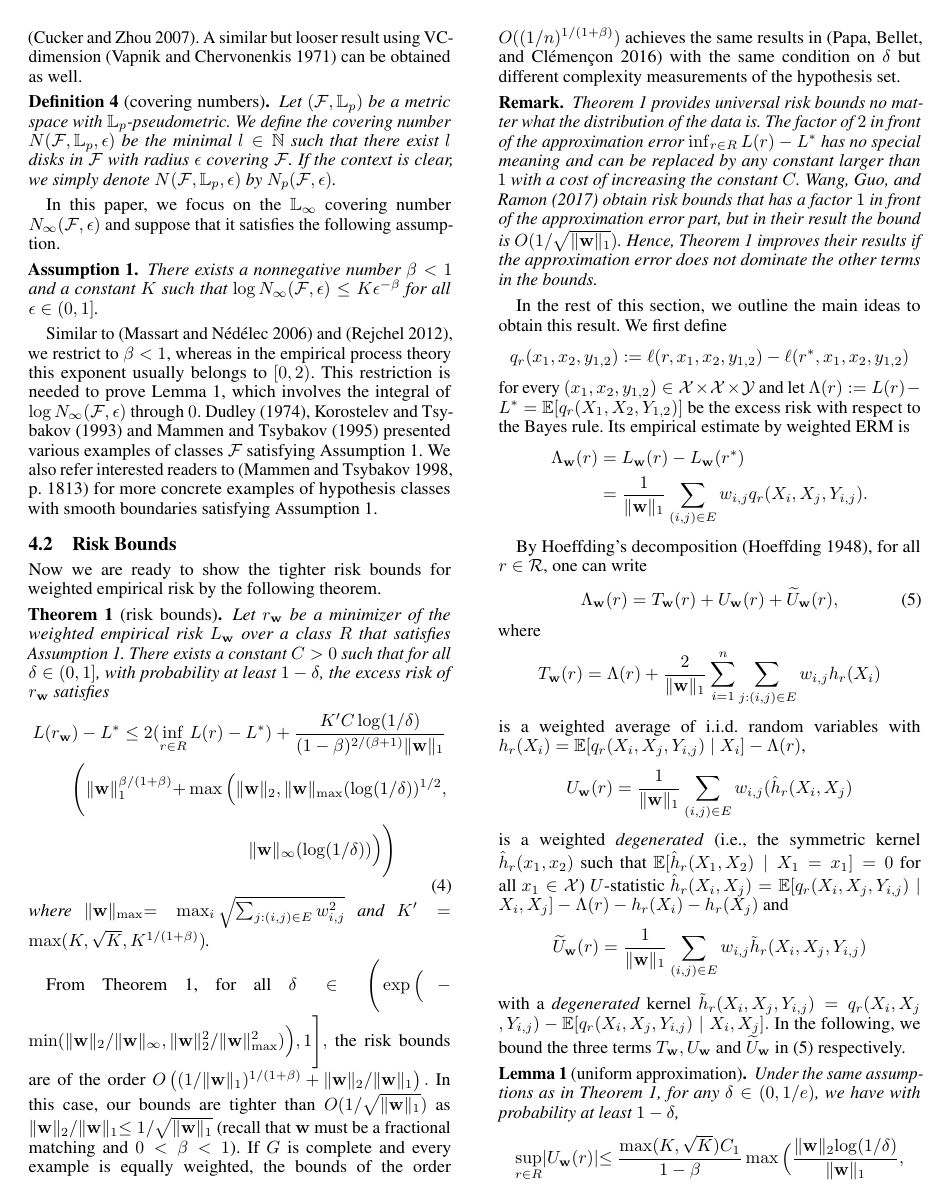
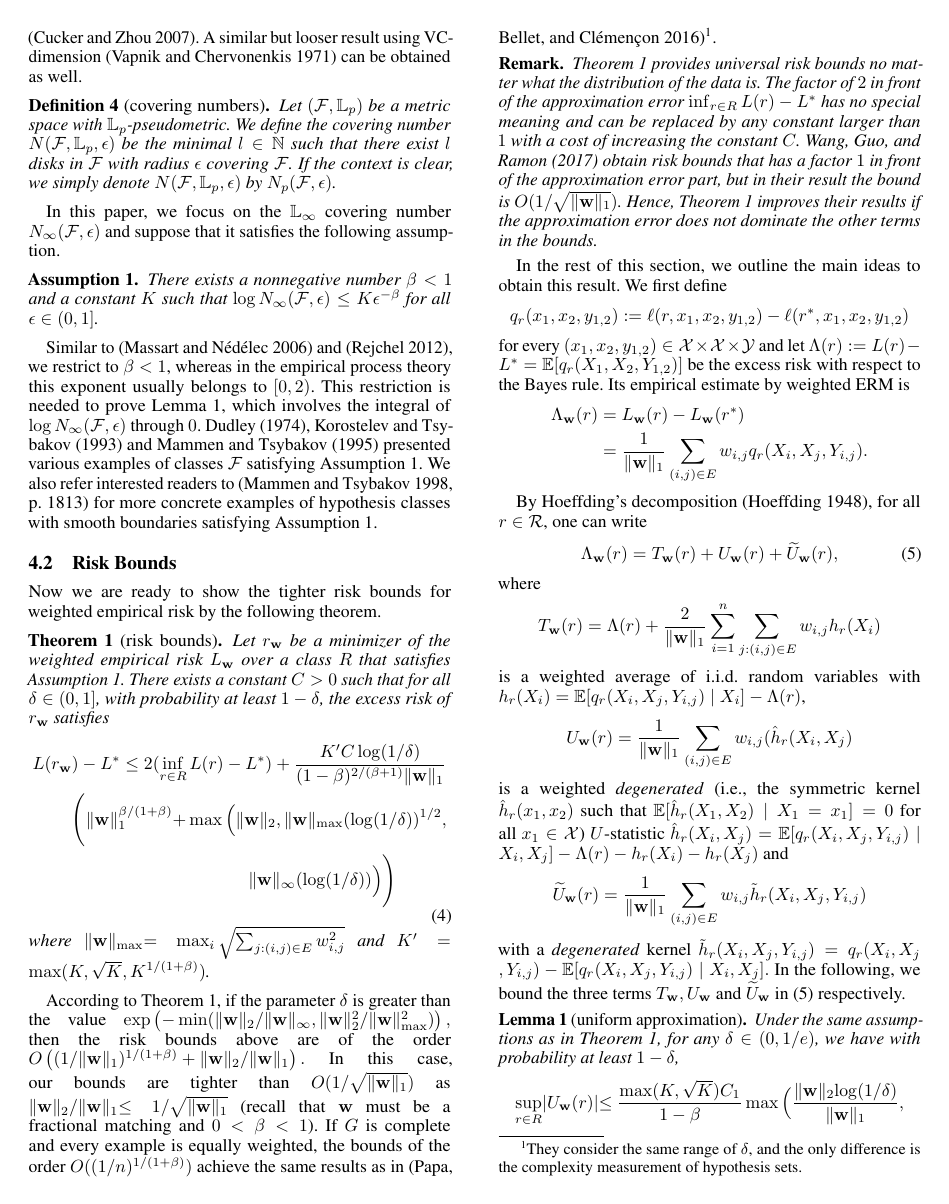
Before and after one commit to lucienwang1009/AAAI_Networked_Risk_Bounds, a LaTeX paper (On_the_ERM_Principle_with_Networked_Data.tex): page 4 of 19. Compiled offline with pdfLaTeX.

Commit message:
Update on Overleaf.

```diff
--- a/On_the_ERM_Principle_with_Networked_Data.tex
+++ b/On_the_ERM_Principle_with_Networked_Data.tex
@@ -475,12 +475,14 @@ Now we are ready to show the tighter risk bounds for weighted empirical risk by
 \end{theorem}
 
 
-From Theorem~\ref{th:main_theorem}, for all
-$\delta\in\Bigg(\exp\Big(-\min(\|\weight{}\|_2/\|\weight{}\|_\infty,\|\weight{}\|_2^2/\|\weight{}\|_\max^2)\Big),1\Bigg],$ the risk bounds are of the order
+According to Theorem~\ref{th:main_theorem}, if the parameter
+% $\delta\in\Bigg(\exp\Big(-\min(\|\weight{}\|_2/\|\weight{}\|_\infty,\|\weight{}\|_2^2/\|\weight{}\|_\max^2)\Big),1\Bigg],$
+$\delta$ is greater than the value $\exp\left(-\min(\|\weight{}\|_2/\|\weight{}\|_\infty,\|\weight{}\|_2^2/\|\weight{}\|_\max^2)\right),$
+then the risk bounds above are of the order
 $O\left((1/\normo{\weight{}})^{1/(1+\complexbound)}+\|\weight{}\|_2/\normo{\weight{}}\right).$
 In this case, our bounds are tighter than $O(1/\sqrt{\normo{\weight{}}})$ as $\|\weight\|_2/\normo{\weight}\le 1/\sqrt{\normo{\weight}}$ (recall that $\weight{}$ must be a fractional matching and $0<\complexbound{}<1$).
 If $G$ is complete and every example is equally weighted,
-the bounds of the order $O((1/n)^{1/(1+\complexbound)})$ achieves the same results in \cite{papa2016graph} with the same condition on $\delta$ but different complexity measurements of the hypothesis set.
+the bounds of the order $O((1/n)^{1/(1+\complexbound)})$ achieve the same results as in \cite{papa2016graph}\footnote{They consider the same range of $\delta$, and the only difference is the complexity measurement of hypothesis sets.}.
 
 \begin{remark*}
 Theorem~\ref{th:main_theorem} provides universal risk bounds no matter what the distribution of the data is. The factor of $2$ in front of the approximation error $\inf_{r\in R}\risk(r)-\bayeserror$ has no special meaning and can be replaced by any constant larger than $1$ with a cost of increasing the constant $C$.
```
